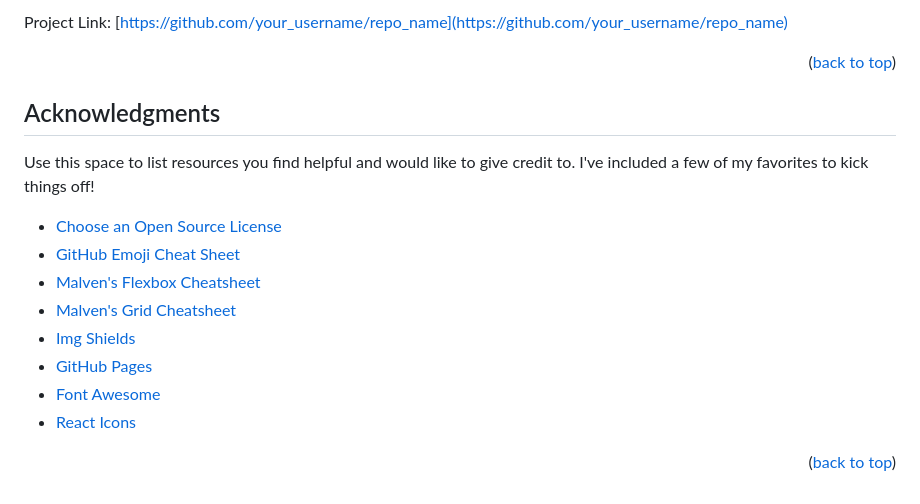
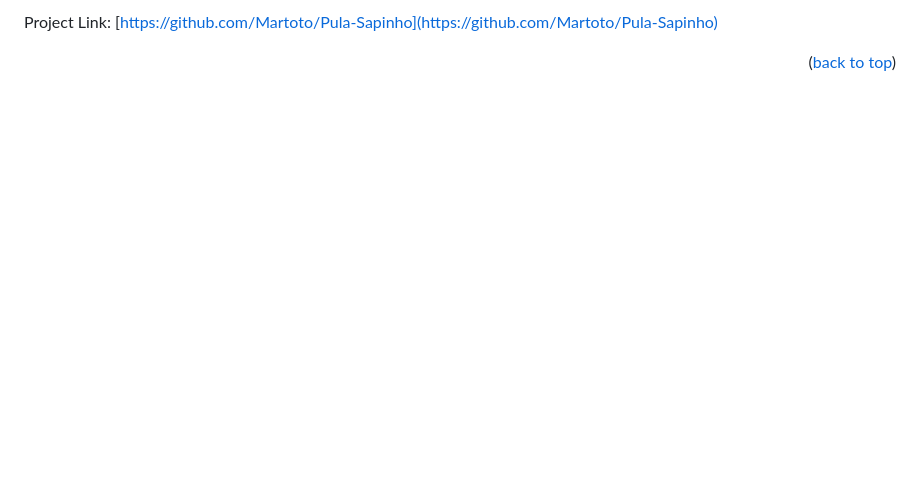
Before and after one commit to Martoto/Pula-Sapinho, a Markdown page: README.md, the part around the change printed below. Drawn GitHub-style; blank space fills up the shorter version.

```diff
--- a/README.md
+++ b/README.md
@@ -215,25 +100,10 @@ Your Name - [@your_twitter](https://twitter.com/your_username) - email@example.c
 
-Project Link: [https://github.com/your_username/repo_name](https://github.com/your_username/repo_name)
+Project Link: [https://github.com/Martoto/Pula-Sapinho](https://github.com/Martoto/Pula-Sapinho)
 
 <p align="right">(<a href="#readme-top">back to top</a>)</p>
 
 
 
-<!-- ACKNOWLEDGMENTS -->
-## Acknowledgments
-
-Use this space to list resources you find helpful and would like to give credit to. I've included a few of my favorites to kick things off!
-
-* [Choose an Open Source License](https://choosealicense.com)
-* [GitHub Emoji Cheat Sheet](https://www.webpagefx.com/tools/emoji-cheat-sheet)
-* [Malven's Flexbox Cheatsheet](https://flexbox.malven.co/)
-* [Malven's Grid Cheatsheet](https://grid.malven.co/)
-* [Img Shields](https://shields.io)
-* [GitHub Pages](https://pages.github.com)
-* [Font Awesome](https://fontawesome.com)
-* [React Icons](https://react-icons.github.io/react-icons/search)
-
-<p align="right">(<a href="#readme-top">back to top</a>)</p>
 
 
 
@@ -251,7 +121,10 @@ Use this space to list resources you find helpful and would like to give credit
 [license-url]: https://github.com/othneildrew/Best-README-Template/blob/master/LICENSE.txt
 [linkedin-shield]: https://img.shields.io/badge/-LinkedIn-black.svg?style=for-the-badge&logo=linkedin&colorB=555
 [linkedin-url]: https://linkedin.com/in/othneildrew
-[product-screenshot]: images/screenshot.png
+[product-screenshot]: ForestLevel.png
+[enemy-screenshot]: ForestEnemyPreview.png
+[death-screenshot]: DeathPrview.png
+
 [Next.js]: https://img.shields.io/badge/next.js-000000?style=for-the-badge&logo=nextdotjs&logoColor=white
 [Next-url]: https://nextjs.org/
 [React.js]: https://img.shields.io/badge/React-20232A?style=for-the-badge&logo=react&logoColor=61DAFB
```
Also changed, not shown: other parts of README.md (+32 -147 lines).
